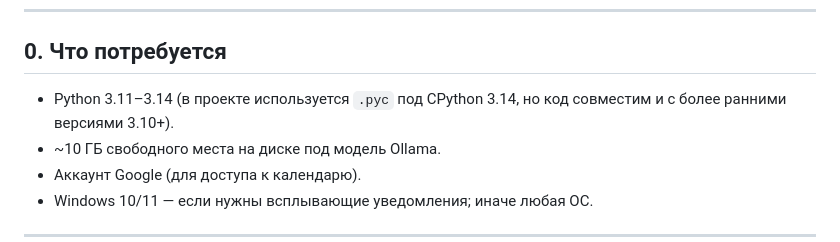
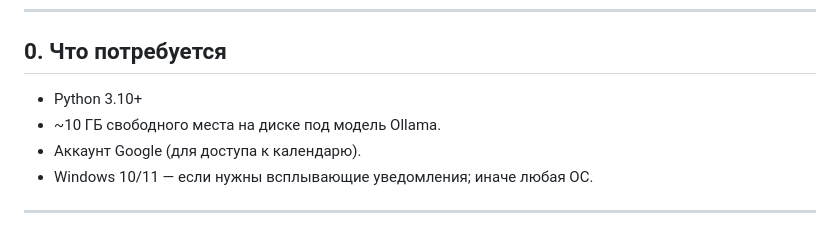
Before and after one commit to LjEvW7D7/my_local_agent, a Markdown page: README.md, the part around the change. Rendered like a GitHub page.

```diff
--- a/README.md
+++ b/README.md
@@ -10,8 +10,7 @@
 
 ## 0. Что потребуется
 
-- Python 3.11–3.14 (в проекте используется `.pyc` под CPython 3.14, но код
-  совместим и с более ранними версиями 3.10+).
+- Python  3.10+
 - ~10 ГБ свободного места на диске под модель Ollama.
 - Аккаунт Google (для доступа к календарю).
 - Windows 10/11 — если нужны всплывающие уведомления; иначе любая ОС.
```
